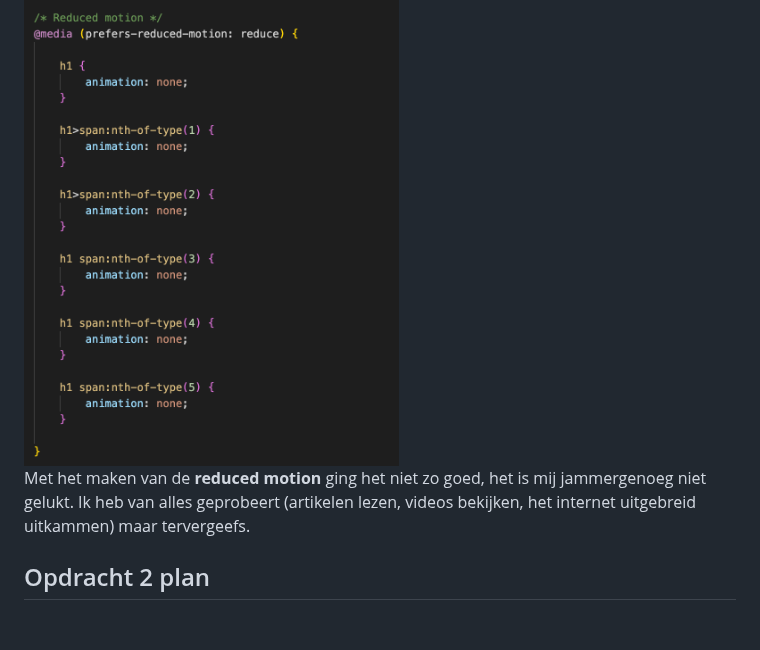
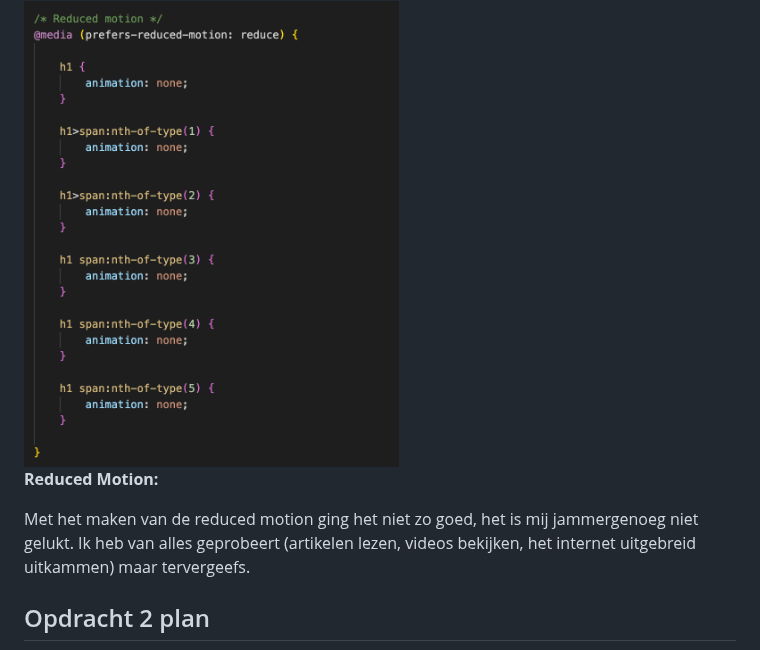
Before and after one commit to Taurese01/FrontendVoorDesigners, a Markdown page: README.md, the part around the change. Rendered like a GitHub page; folded sections open; blank space fills up the shorter version.

```diff
--- a/README.md
+++ b/README.md
@@ -108,7 +108,10 @@ Nb. Door *open* toe te voegen aan een *details* element kun je deze standaard op
 
   <img src="readme-images/niet-gelukt1.png" width="375px" alt="top">
 
-  Met het maken van de <strong>reduced motion</strong> ging het niet zo goed, het is mij jammergenoeg niet gelukt.
+
+  <strong>Reduced Motion:</strong>
+
+  Met het maken van de reduced motion ging het niet zo goed, het is mij jammergenoeg niet gelukt.
   Ik heb van alles geprobeert (artikelen lezen, videos bekijken, het internet uitgebreid uitkammen) maar tervergeefs.
 </details>
 
```
